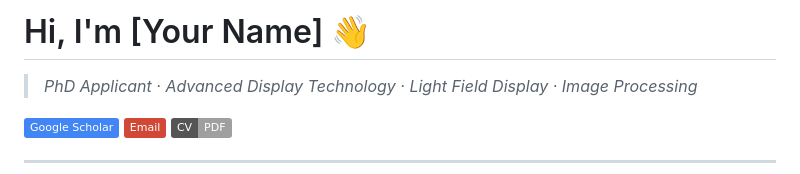
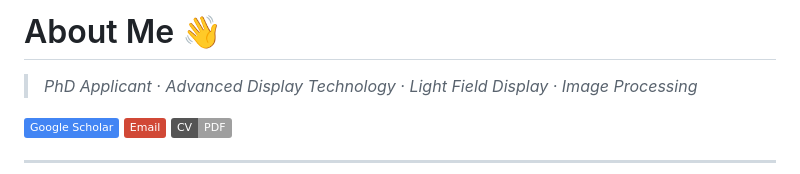
Before and after one commit to thomaszywang/thomaszywang.github.io, a Markdown page: README.md, the part around the change. Rendered like a GitHub page; badges without logos.

```diff
--- a/README.md
+++ b/README.md
@@ -1,4 +1,4 @@
-# Hi, I'm [Your Name] 👋
+# About Me 👋
 
 > *PhD Applicant · Advanced Display Technology · Light Field Display · Image Processing*
 
```
